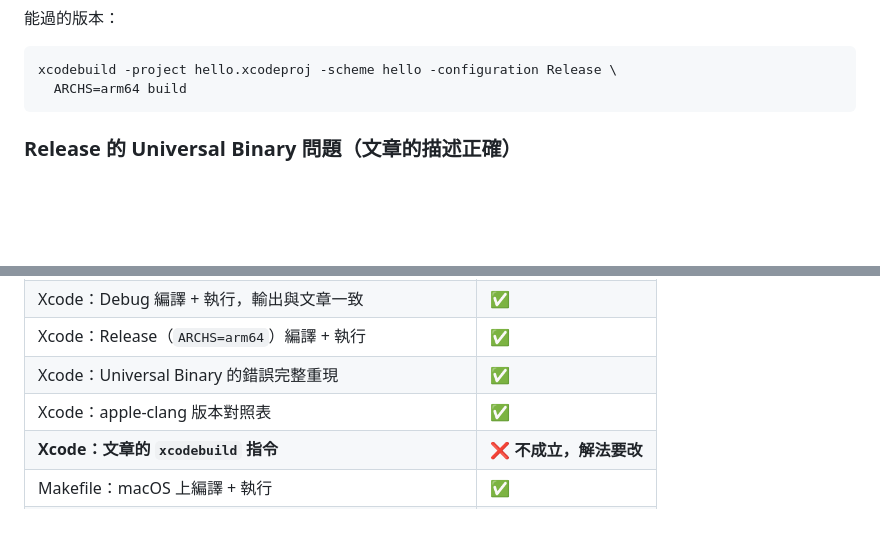
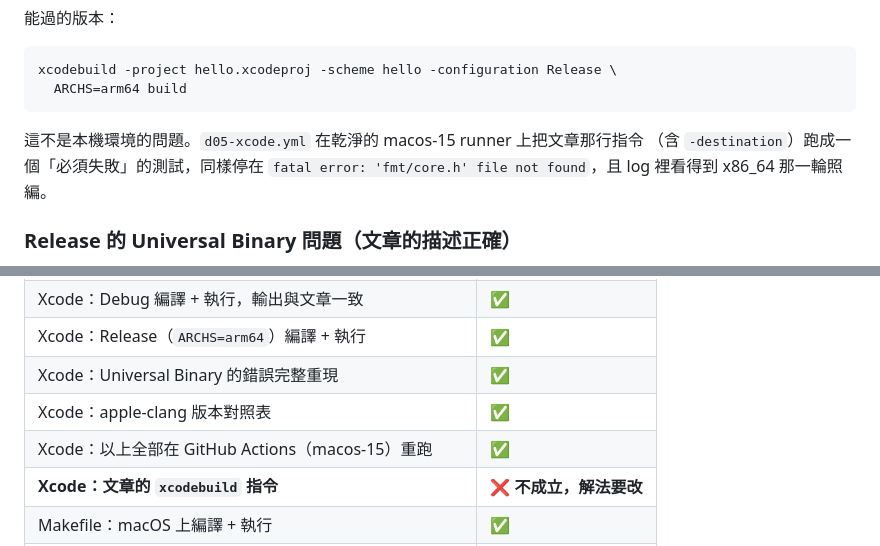
Before and after one commit to chchwy/ironman-2026, a Markdown page: D05/README.md, 2 parts joined by grey strips. GitHub-like rendering; blank space fills up the shorter version.

Commit message:
D05 README: 補上 Xcode 的 CI badge 與結果
Claude-Session: https://claude.ai/code/session_01QvGL1AdHzvT54CfK771JYx

````diff
--- a/D05/README.md
+++ b/D05/README.md
@@ -102,6 +103,10 @@ xcodebuild -project hello.xcodeproj -scheme hello -configuration Release \
 xcodebuild -project hello.xcodeproj -scheme hello -configuration Release \
   ARCHS=arm64 build
 ```
+
+這不是本機環境的問題。`d05-xcode.yml` 在乾淨的 macos-15 runner 上把文章那行指令
+（含 `-destination`）跑成一個「必須失敗」的測試，同樣停在
+`fatal error: 'fmt/core.h' file not found`，且 log 裡看得到 x86_64 那一輪照編。
 
 ### Release 的 Universal Binary 問題（文章的描述正確）
 
@@ -223,6 +228,7 @@ make: *** [Makefile:15: build/hello] Error 1
 | Xcode：Release（`ARCHS=arm64`）編譯 + 執行 | ✅ |
 | Xcode：Universal Binary 的錯誤完整重現 | ✅ |
 | Xcode：apple-clang 版本對照表 | ✅ |
+| Xcode：以上全部在 GitHub Actions（macos-15）重跑 | ✅ |
 | **Xcode：文章的 `xcodebuild` 指令** | ❌ **不成立，解法要改** |
 | Makefile：macOS 上編譯 + 執行 | ✅ |
 | Makefile：Debian 13 + GCC 13（CI） | ✅ |
````
Also changed, not shown: other parts of D05/README.md (+1 -0 lines).
